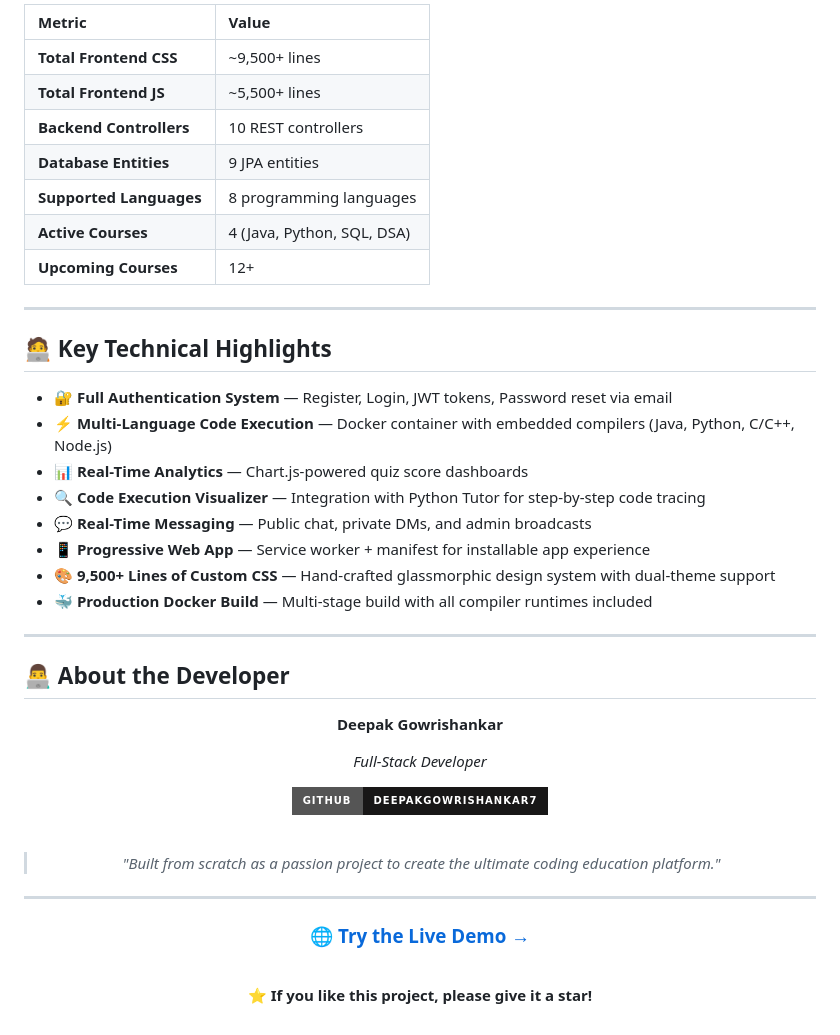
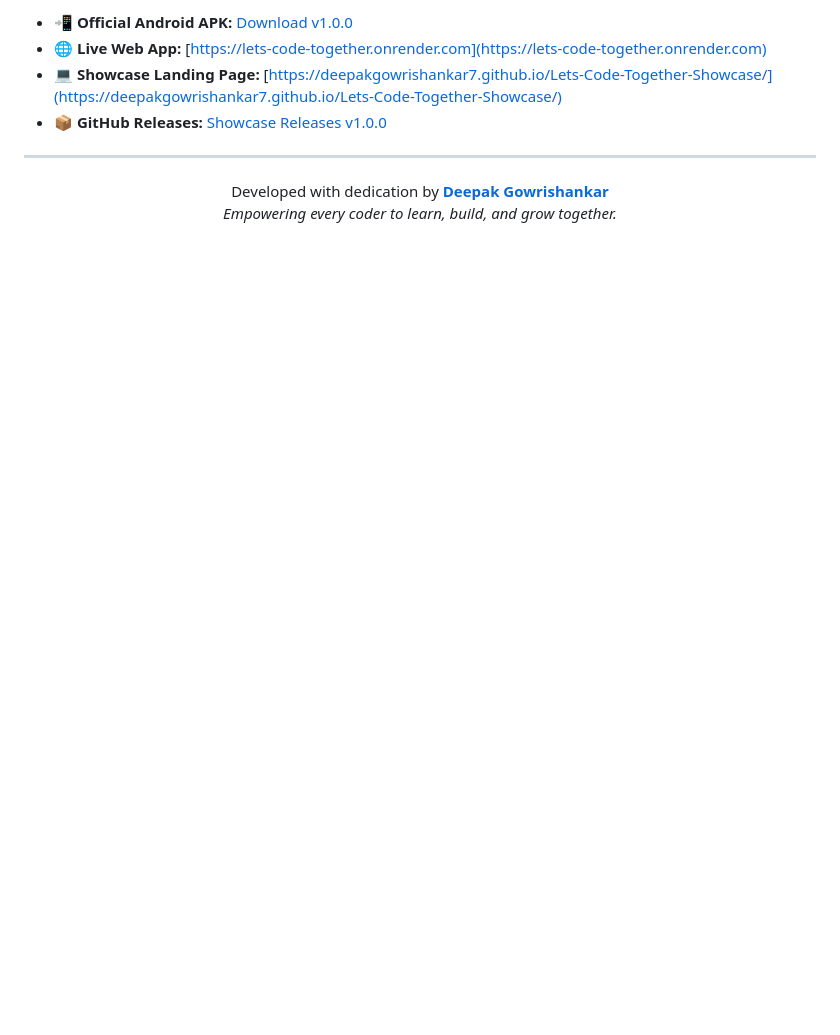
Before and after one commit to deepakgowrishankar7/Lets-Code-Together-Showcase, a Markdown page: README.md, the part around the change printed below. GitHub-like rendering; badges without logos; blank space fills up the shorter version.

Commit message:
feat(showcase): add mobile app showcase webpage, screenshots, v1.0.0 apk release details, and updated readme

```diff
--- a/README.md
+++ b/README.md
@@ -222,49 +139,14 @@ _A premium, full-stack web platform where students can learn programming through
 
-| Metric | Value |
-|:---|:---|
-| **Total Frontend CSS** | ~9,500+ lines |
-| **Total Frontend JS** | ~5,500+ lines |
-| **Backend Controllers** | 10 REST controllers |
-| **Database Entities** | 9 JPA entities |
-| **Supported Languages** | 8 programming languages |
-| **Active Courses** | 4 (Java, Python, SQL, DSA) |
-| **Upcoming Courses** | 12+ |
+- 📲 **Official Android APK:** [Download v1.0.0](https://github.com/deepakgowrishankar7/Lets-Code-Together-Showcase/releases/download/v1.0.0/LetsCodeTogether-v1.0.0.apk)
+- 🌐 **Live Web App:** [https://lets-code-together.onrender.com](https://lets-code-together.onrender.com)
+- 💻 **Showcase Landing Page:** [https://deepakgowrishankar7.github.io/Lets-Code-Together-Showcase/](https://deepakgowrishankar7.github.io/Lets-Code-Together-Showcase/)
+- 📦 **GitHub Releases:** [Showcase Releases v1.0.0](https://github.com/deepakgowrishankar7/Lets-Code-Together-Showcase/releases)
 
 ---
 
-## 🧑‍💻 Key Technical Highlights
-
-- **🔐 Full Authentication System** — Register, Login, JWT tokens, Password reset via email
-- **⚡ Multi-Language Code Execution** — Docker container with embedded compilers (Java, Python, C/C++, Node.js)
-- **📊 Real-Time Analytics** — Chart.js-powered quiz score dashboards
-- **🔍 Code Execution Visualizer** — Integration with Python Tutor for step-by-step code tracing
-- **💬 Real-Time Messaging** — Public chat, private DMs, and admin broadcasts
-- **📱 Progressive Web App** — Service worker + manifest for installable app experience
-- **🎨 9,500+ Lines of Custom CSS** — Hand-crafted glassmorphic design system with dual-theme support
-- **🐳 Production Docker Build** — Multi-stage build with all compiler runtimes included
-
----
-
-## 👨‍💻 About the Developer
-
 <div align="center">
 
-**Deepak Gowrishankar**
-
-_Full-Stack Developer_
-
-[![GitHub](https://img.shields.io/badge/GitHub-deepakgowrishankar7-181717?style=for-the-badge&logo=github)](https://github.com/deepakgowrishankar7)
-
-<br/>
-
-> _"Built from scratch as a passion project to create the ultimate coding education platform."_
-
----
-
-### 🌐 [**Try the Live Demo →**](https://lets-code-together.onrender.com)
-
-<br/>
-
-⭐ **If you like this project, please give it a star!**
+Developed with dedication by **[Deepak Gowrishankar](https://github.com/deepakgowrishankar7)**
+*Empowering every coder to learn, build, and grow together.*
 
 </div>
```
Also changed, not shown: other parts of README.md (+92 -175 lines), assets/screenshots/app_compiler_ide.png (added), assets/screenshots/app_course_study.png (added), assets/screenshots/app_home_courses.png (added), assets/screenshots/app_resume_builder.png (added), 1 other file.
